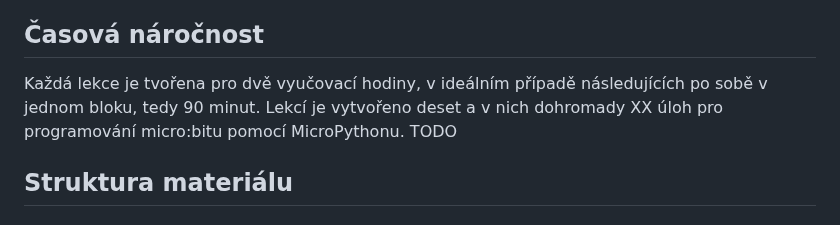
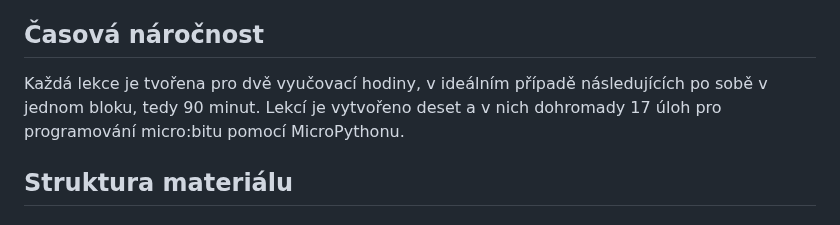
Before and after one commit to denisa-mat/BP-microbit, a Markdown page: README.md, the part around the change. GitHub-like rendering.

```diff
--- a/README.md
+++ b/README.md
@@ -18,7 +18,7 @@ Ve všech lekcích budou žáci pracovat s micro:bitem, počítačem a webovým
 Spolu s micro:bitem bude využitá sada Nezha. Sada se dá pořídit i s micro:bitem, nebo zakoupit zvlášť pokud už micro:bita máte. V některých úlohách se využívají tři senzory planetX, které nejsou její součástí. Jedná se o matrix displej, segment displej a button. Konkrétní potřebné senzory budou specifikovány u každé úlohy. Tyto rozšiřující senzory a displeje využívají moduly, které je třeba naimportovat.
 <a name="cas"/>
 ## Časová náročnost
-Každá lekce je tvořena pro dvě vyučovací hodiny, v ideálním případě následujících po sobě v jednom bloku, tedy 90 minut. Lekcí je vytvořeno deset a v nich dohromady XX úloh pro programování micro:bitu pomocí MicroPythonu. TODO
+Každá lekce je tvořena pro dvě vyučovací hodiny, v ideálním případě následujících po sobě v jednom bloku, tedy 90 minut. Lekcí je vytvořeno deset a v nich dohromady 17 úloh pro programování micro:bitu pomocí MicroPythonu.
 <a name="struktura"/>
 ## Struktura materiálu
 ### Motivace
```
